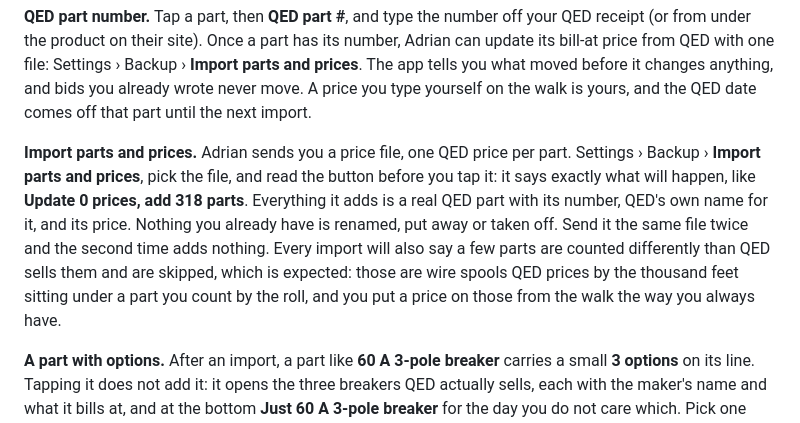
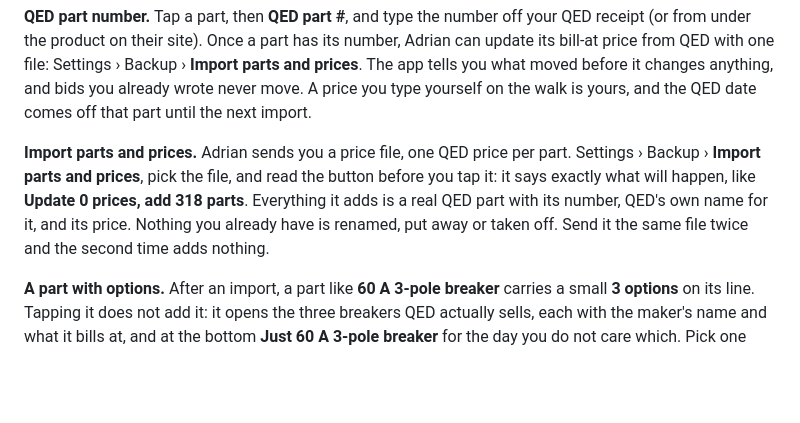
Before and after one commit to 12Meats/ce-bids-m7q2v9kx, a Markdown page: DAD-SETUP.md, the part around the change. GitHub-like rendering; blank space fills up the shorter version.

Commit message:
docs(dad-setup): the price file now prices wire by the roll, so nothing is skipped
The spools are quoted per roll in the file itself (500 ft, 1250 ft, 2000 ft, 2500 ft), so the note about skipped wire options no longer applies.

Co-Authored-By: Claude Fable 5.1 <noreply@anthropic.com>

```diff
--- a/DAD-SETUP.md
+++ b/DAD-SETUP.md
@@ -54,7 +54,7 @@ Then tap **Settings**. It is a list of doors: a row with a **›** opens its own
 
 **QED part number.** Tap a part, then **QED part #**, and type the number off your QED receipt (or from under the product on their site). Once a part has its number, Adrian can update its bill-at price from QED with one file: Settings › Backup › **Import parts and prices**. The app tells you what moved before it changes anything, and bids you already wrote never move. A price you type yourself on the walk is yours, and the QED date comes off that part until the next import.
 
-**Import parts and prices.** Adrian sends you a price file, one QED price per part. Settings › Backup › **Import parts and prices**, pick the file, and read the button before you tap it: it says exactly what will happen, like **Update 0 prices, add 318 parts**. Everything it adds is a real QED part with its number, QED's own name for it, and its price. Nothing you already have is renamed, put away or taken off. Send it the same file twice and the second time adds nothing. Every import will also say a few parts are counted differently than QED sells them and are skipped, which is expected: those are wire spools QED prices by the thousand feet sitting under a part you count by the roll, and you put a price on those from the walk the way you always have.
+**Import parts and prices.** Adrian sends you a price file, one QED price per part. Settings › Backup › **Import parts and prices**, pick the file, and read the button before you tap it: it says exactly what will happen, like **Update 0 prices, add 318 parts**. Everything it adds is a real QED part with its number, QED's own name for it, and its price. Nothing you already have is renamed, put away or taken off. Send it the same file twice and the second time adds nothing.
 
 **A part with options.** After an import, a part like **60 A 3-pole breaker** carries a small **3 options** on its line. Tapping it does not add it: it opens the three breakers QED actually sells, each with the maker's name and what it bills at, and at the bottom **Just 60 A 3-pole breaker** for the day you do not care which. Pick one and it goes on the bid like anything else, and the customer's paper prints QED's full name for it. Searching finds the options straight away: type **B360** or the QED number and tap the one you want.
 
```
